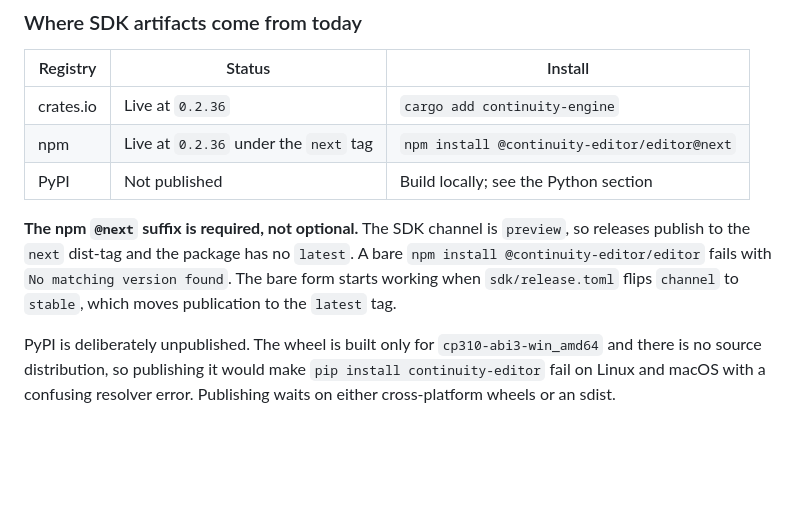
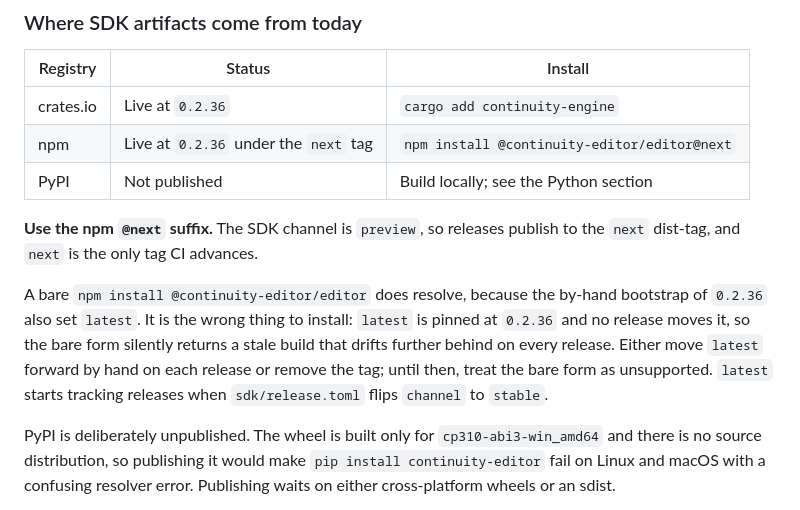
Before and after one commit to jatoran/continuity, a Markdown page: EMBEDDING.md, the part around the change. Drawn GitHub-style; blank space fills up the shorter version.

Commit message:
docs(embedding): correct the npm latest-tag claim
The guide stated the package has no `latest` dist-tag and that a bare
`npm install @continuity-editor/editor` fails. The by-hand bootstrap of 0.2.36
set `latest`, so the bare form resolves - to 0.2.36, which no release advances,
because CI publishes only to `next`. Silently returning a build that drifts
further behind on every release is worse than failing outright, so the bare form
is documented as unsupported until `latest` is moved or removed.

```diff
--- a/EMBEDDING.md
+++ b/EMBEDDING.md
@@ -29,12 +29,16 @@ prerelease and the desktop application keeps the repository's "Latest" badge.
 | npm | Live at `0.2.36` under the `next` tag | `npm install @continuity-editor/editor@next` |
 | PyPI | Not published | Build locally; see the Python section |
 
-**The npm `@next` suffix is required, not optional.** The SDK channel is
-`preview`, so releases publish to the `next` dist-tag and the package has no
-`latest`. A bare `npm install @continuity-editor/editor` fails with
-`No matching version found`. The bare form starts working when
-`sdk/release.toml` flips `channel` to `stable`, which moves publication to the
-`latest` tag.
+**Use the npm `@next` suffix.** The SDK channel is `preview`, so releases
+publish to the `next` dist-tag, and `next` is the only tag CI advances.
+
+A bare `npm install @continuity-editor/editor` does resolve, because the
+by-hand bootstrap of `0.2.36` also set `latest`. It is the wrong thing to
+install: `latest` is pinned at `0.2.36` and no release moves it, so the bare
+form silently returns a stale build that drifts further behind on every
+release. Either move `latest` forward by hand on each release or remove the tag;
+until then, treat the bare form as unsupported. `latest` starts tracking
+releases when `sdk/release.toml` flips `channel` to `stable`.
 
 PyPI is deliberately unpublished. The wheel is built only for
 `cp310-abi3-win_amd64` and there is no source distribution, so publishing it
```
